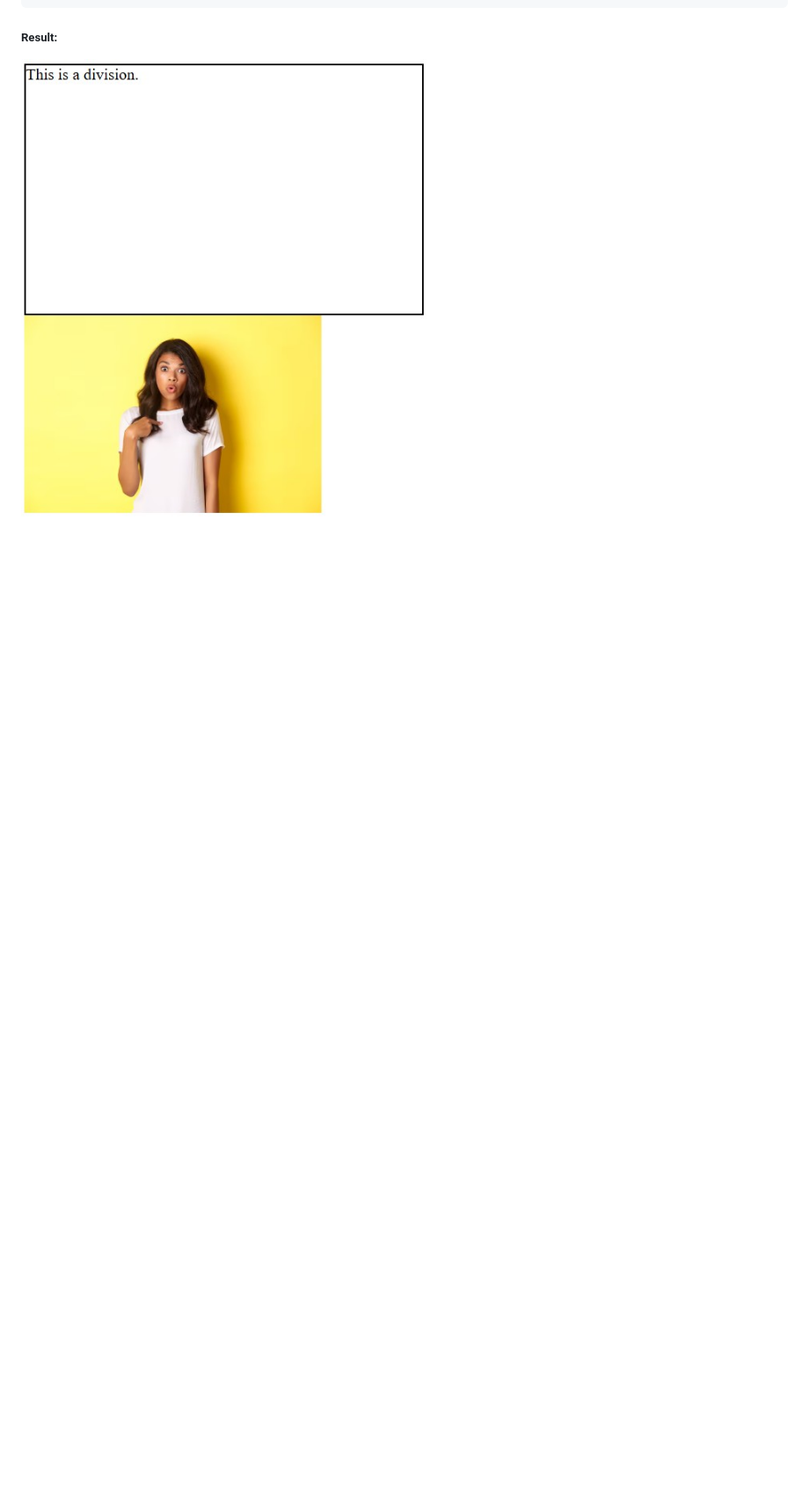
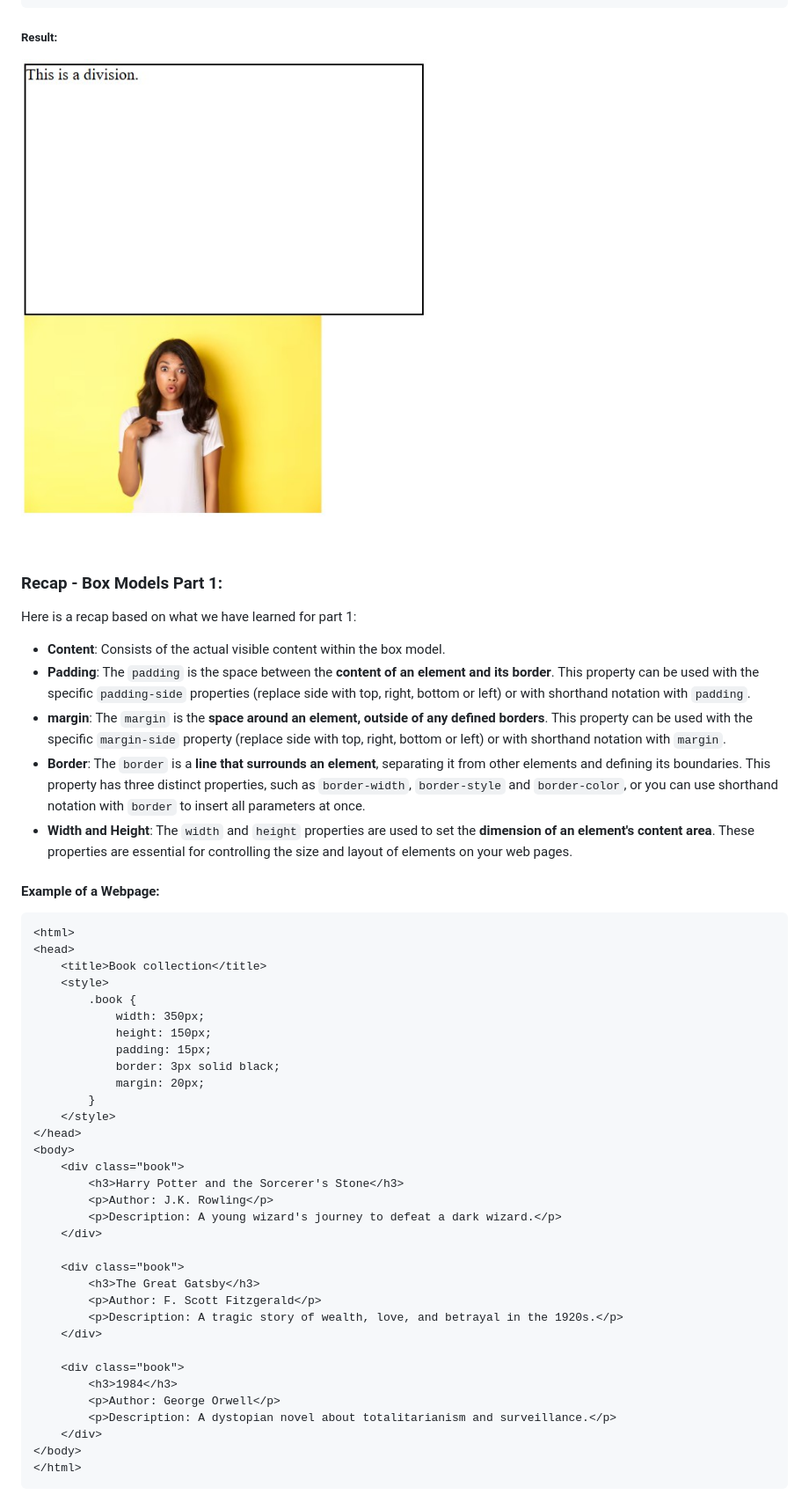
Before and after one commit to Vimtoooo/stylingWithCSS, a Markdown page: README.md, the part around one of its changes. Shown at 88% size. Drawn GitHub-style; blank space fills up the shorter version.

Commit message:
Recap - Box Model Part 1

````diff
--- a/README.md
+++ b/README.md
@@ -1497,3 +1497,52 @@ selector {
 ##### Result:
 
 ![Width and Height](images/Width%20and%20Height.jpg)
+
+### Recap - Box Models Part 1:
+
+Here is a recap based on what we have learned for part 1:
+
+- **Content**: Consists of the actual visible content within the box model.
+- **Padding**: The `padding` is the space between the **content of an element and its border**. This property can be used with the specific `padding-side` properties (replace side with top, right, bottom or left) or with shorthand notation with `padding`.
+- **margin**: The `margin` is the **space around an element, outside of any defined borders**. This property can be used with the specific `margin-side` property (replace side with top, right, bottom or left) or with shorthand notation with `margin`.
+- **Border**: The `border` is a **line that surrounds an element**, separating it from other elements and defining its boundaries. This property has three distinct properties, such as `border-width`, `border-style` and `border-color`, or you can use shorthand notation with `border` to insert all parameters at once.
+- **Width and Height**: The `width` and `height` properties are used to set the **dimension of an element's content area**. These properties are essential for controlling the size and layout of elements on your web pages.
+
+#### Example of a Webpage:
+
+```html
+<html>
+<head>
+    <title>Book collection</title>
+    <style>
+        .book {
+            width: 350px;
+            height: 150px;
+            padding: 15px;
+            border: 3px solid black;
+            margin: 20px;
+        }
+    </style>
+</head>
+<body>
+    <div class="book">
+        <h3>Harry Potter and the Sorcerer's Stone</h3>
+        <p>Author: J.K. Rowling</p>
+        <p>Description: A young wizard's journey to defeat a dark wizard.</p>
+    </div>
+
+    <div class="book">
+        <h3>The Great Gatsby</h3>
+        <p>Author: F. Scott Fitzgerald</p>
+        <p>Description: A tragic story of wealth, love, and betrayal in the 1920s.</p>
+    </div>
+
+    <div class="book">
+        <h3>1984</h3>
+        <p>Author: George Orwell</p>
+        <p>Description: A dystopian novel about totalitarianism and surveillance.</p>
+    </div>
+</body>
+</html>
+```
+
````
Also changed, not shown: other parts of README.md (+3 -0 lines), images/Recap - Box Model Part 1.jpg (added), 3 other files.
